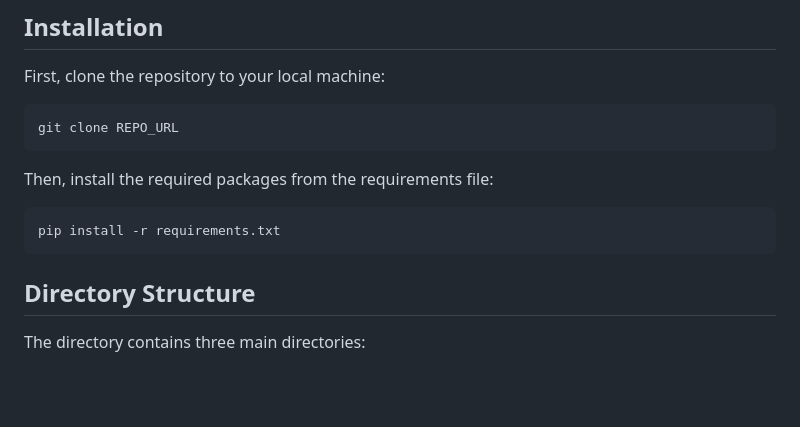
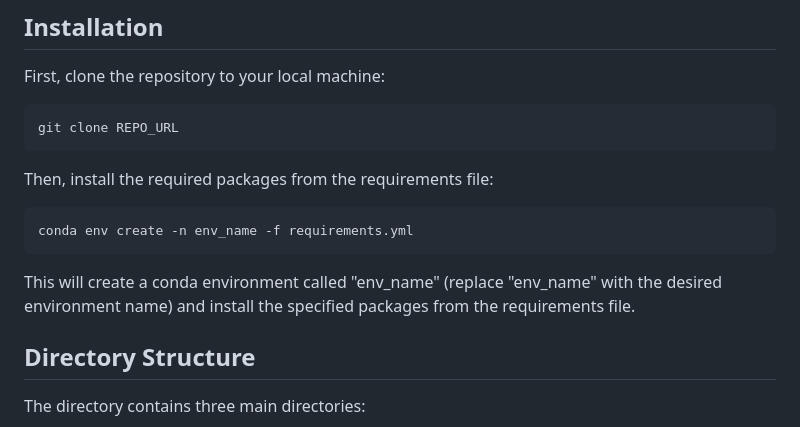
Before and after one commit to GurKeinan/Artificial-Intelligence-and-Autonomous-Systems, a Markdown page: README.md, the part around the change. Rendered like a GitHub page; blank space fills up the shorter version.

Commit message:
changed readme conda installation

````diff
--- a/README.md
+++ b/README.md
@@ -29,8 +29,9 @@ git clone REPO_URL
 Then, install the required packages from the requirements file:
 
 ```bash
-pip install -r requirements.txt
+conda env create -n env_name -f requirements.yml
 ```
+This will create a conda environment called "env_name" (replace "env_name" with the desired environment name) and install the specified packages from the requirements file.
 
 ## Directory Structure
 
````
